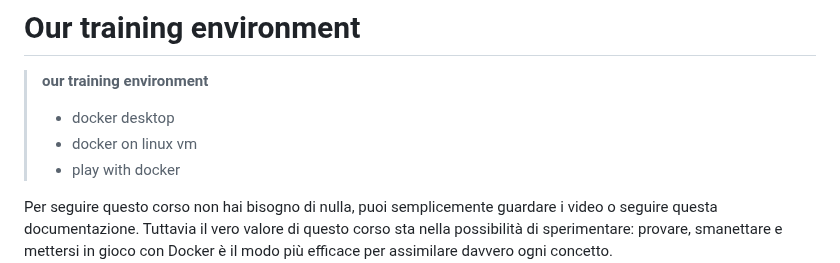
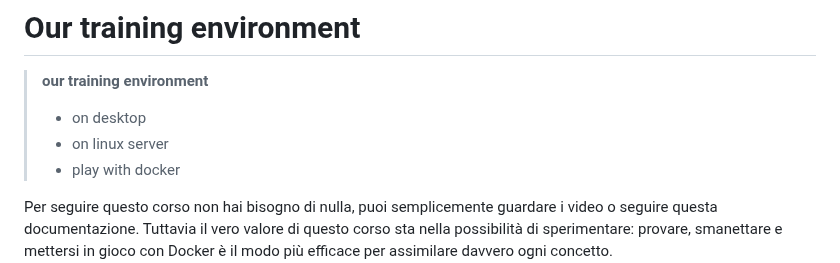
Before and after one commit to Zavy86/docker-course, a Markdown page: topics/02-training-environment/IT.md, the part around the change. GitHub-like rendering.

Commit message:
style: improve language clarity in IT.md

```diff
--- a/topics/02-training-environment/IT.md
+++ b/topics/02-training-environment/IT.md
@@ -2,8 +2,8 @@
 
 > __our training environment__
 >
-> - docker desktop
-> - docker on linux vm
+> - on desktop
+> - on linux server
 > - play with docker
 
 Per seguire questo corso non hai bisogno di nulla, puoi semplicemente guardare i video o seguire questa documentazione.
```
